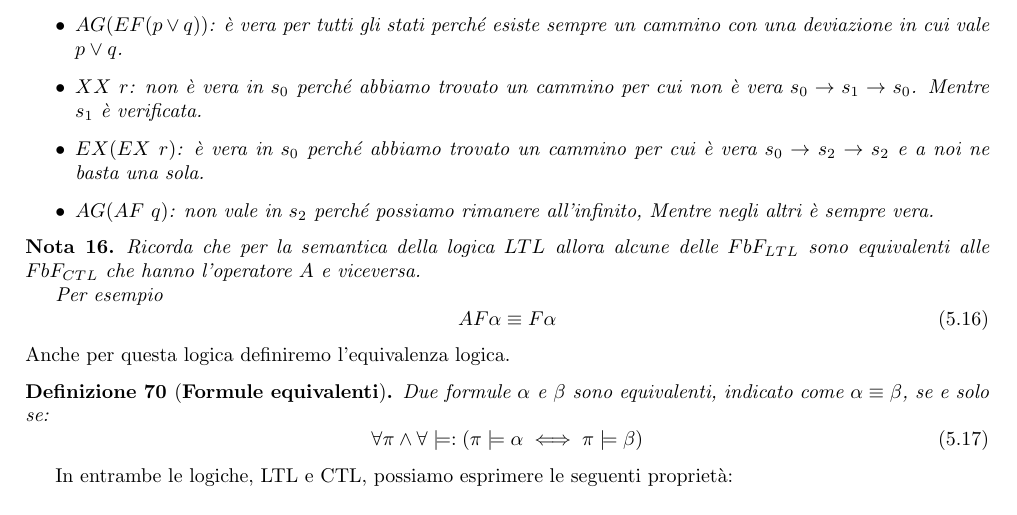
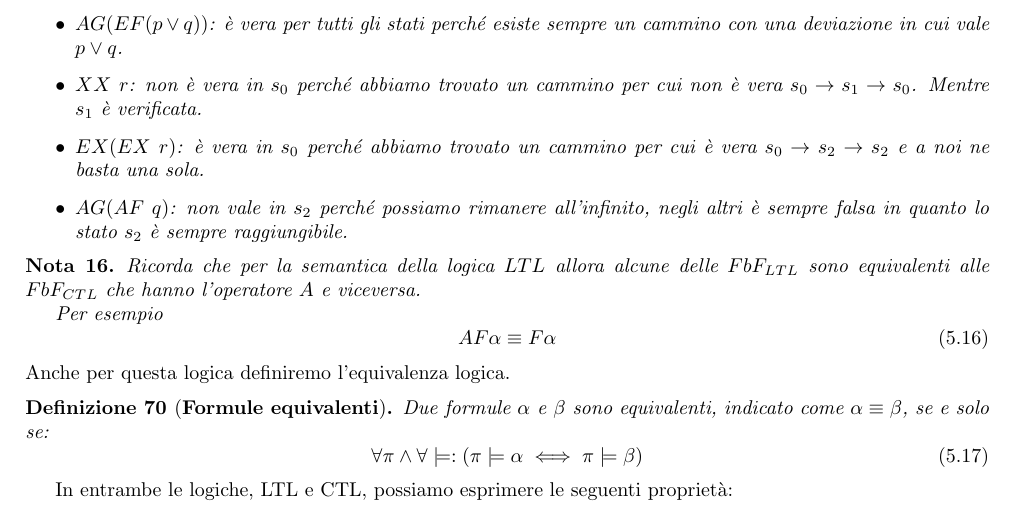
Before and after one commit to TommasoFerrario18/Appunti, a LaTeX book (1_anno/MC/main.tex, which reads 1_anno/MC/chapters/model_checking.tex): part of page 45 of 52, cut so that both start at the same text. Compiled offline with pdfLaTeX.

Commit message:
Update model_checking.tex
SKILL ISSUE

```diff
--- a/1_anno/MC/chapters/model_checking.tex
+++ b/1_anno/MC/chapters/model_checking.tex
@@ -570,7 +570,8 @@ sui cammini. Essi sono definiti come segue:
         \item $EX (EX \ r)$: è vera in $s_0$ perché abbiamo trovato un cammino
               per cui è vera $s_0\to s_2\to s_2$ e a noi ne basta una sola.
         \item $AG (AF \ q)$: non vale in $s_2$ perché possiamo rimanere
-              all'infinito, Mentre negli altri è sempre vera.
+              all'infinito, negli altri è sempre falsa in quanto lo stato $s_2$
+              è sempre raggiungibile.
     \end{itemize}
 \end{esempio}
 \begin{nota}
```
